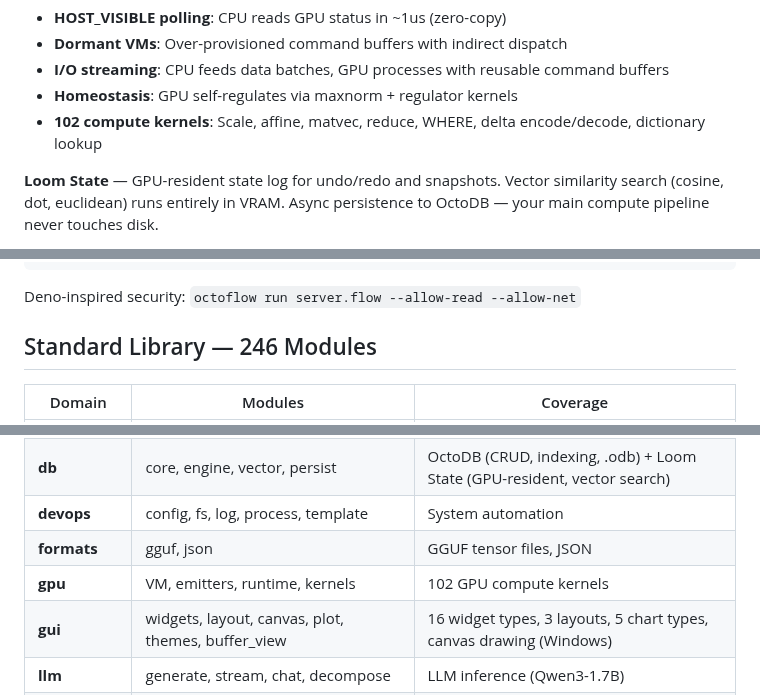
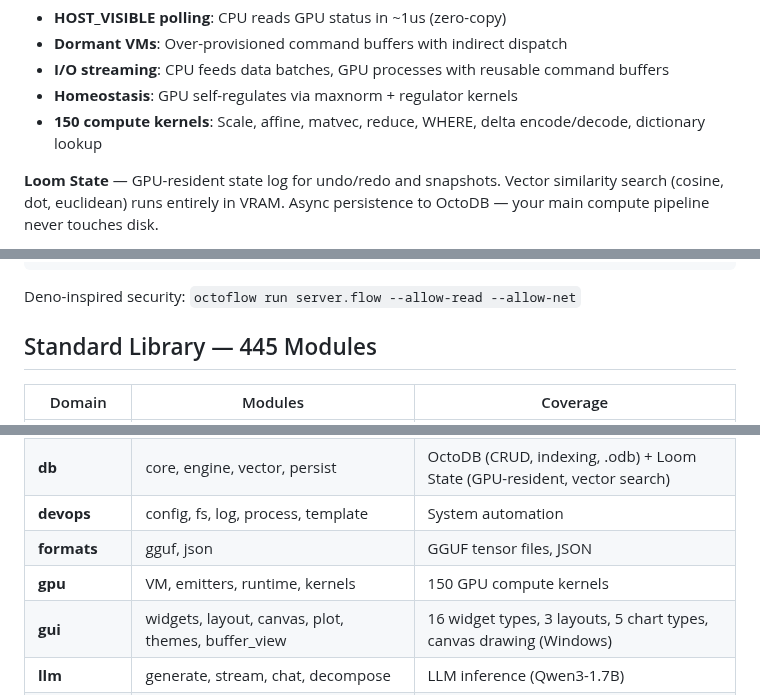
Before and after one commit to octoflow-lang/octoflow, a Markdown page: README.md, 3 parts joined by grey strips. Rendered like a GitHub page.

```diff
--- a/README.md
+++ b/README.md
@@ -70,7 +70,7 @@ let result = loom_read(vm, 0.0, 0.0, 8.0)
 - **Dormant VMs**: Over-provisioned command buffers with indirect dispatch
 - **I/O streaming**: CPU feeds data batches, GPU processes with reusable command buffers
 - **Homeostasis**: GPU self-regulates via maxnorm + regulator kernels
-- **102 compute kernels**: Scale, affine, matvec, reduce, WHERE, delta encode/decode, dictionary lookup
+- **150 compute kernels**: Scale, affine, matvec, reduce, WHERE, delta encode/decode, dictionary lookup
 
 **Loom State** — GPU-resident state log for undo/redo and snapshots. Vector similarity search (cosine, dot, euclidean) runs entirely in VRAM. Async persistence to OctoDB — your main compute pipeline never touches disk.
 
@@ -109,7 +109,7 @@ emit(warm, "output.png")
 
 Deno-inspired security: `octoflow run server.flow --allow-read --allow-net`
 
-## Standard Library — 246 Modules
+## Standard Library — 445 Modules
 
 | Domain | Modules | Coverage |
 |---|---|---|
@@ -121,7 +121,7 @@ Deno-inspired security: `octoflow run server.flow --allow-read --allow-net`
 | **db** | core, engine, vector, persist | OctoDB (CRUD, indexing, .odb) + Loom State (GPU-resident, vector search) |
 | **devops** | config, fs, log, process, template | System automation |
 | **formats** | gguf, json | GGUF tensor files, JSON |
-| **gpu** | VM, emitters, runtime, kernels | 102 GPU compute kernels |
+| **gpu** | VM, emitters, runtime, kernels | 150 GPU compute kernels |
 | **gui** | widgets, layout, canvas, plot, themes, buffer_view | 16 widget types, 3 layouts, 5 chart types, canvas drawing (Windows) |
 | **llm** | generate, stream, chat, decompose | LLM inference (Qwen3-1.7B) |
 | **media** | image (PNG/JPEG/GIF/BMP), audio (WAV), video (MP4 stills) | Native codecs |
```
Also changed, not shown: other parts of README.md (+6 -6 lines).
